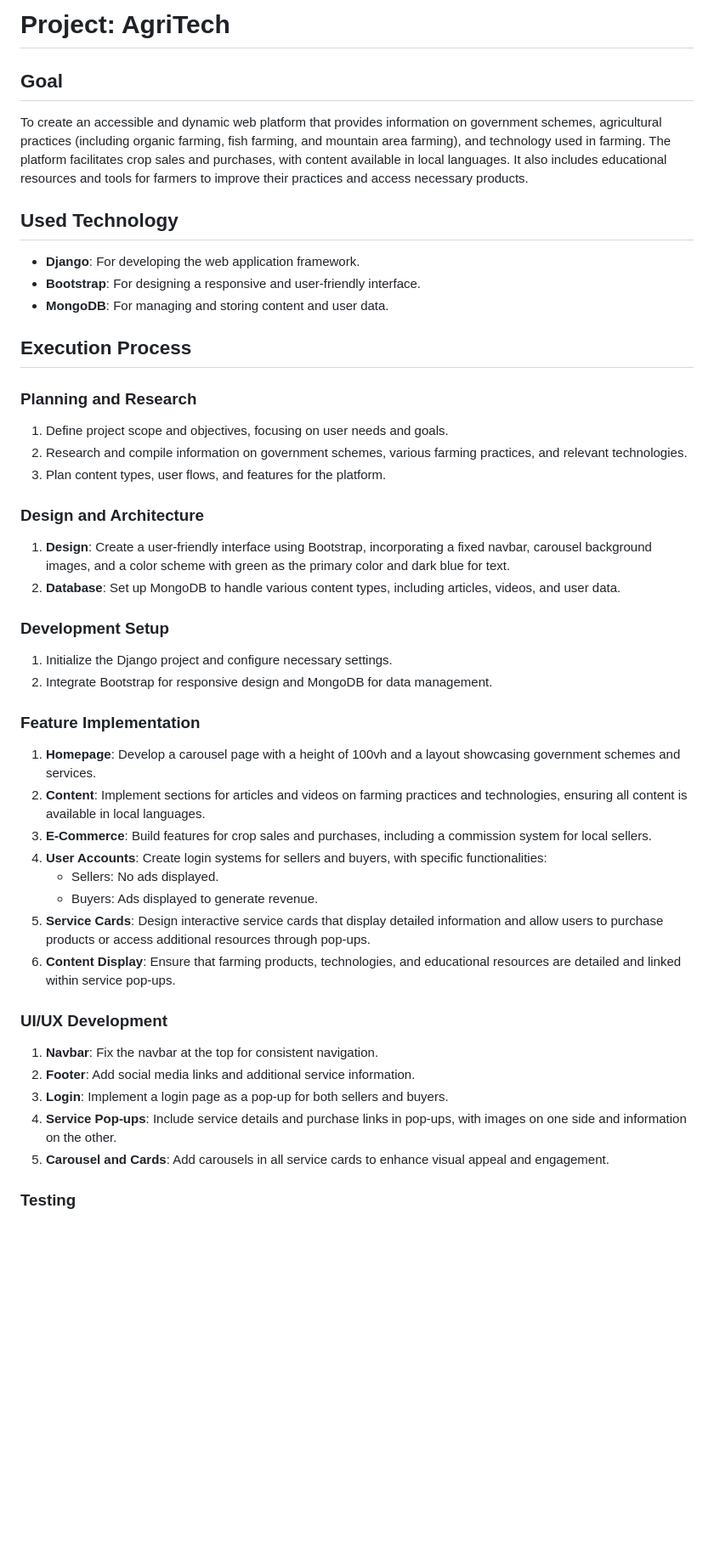
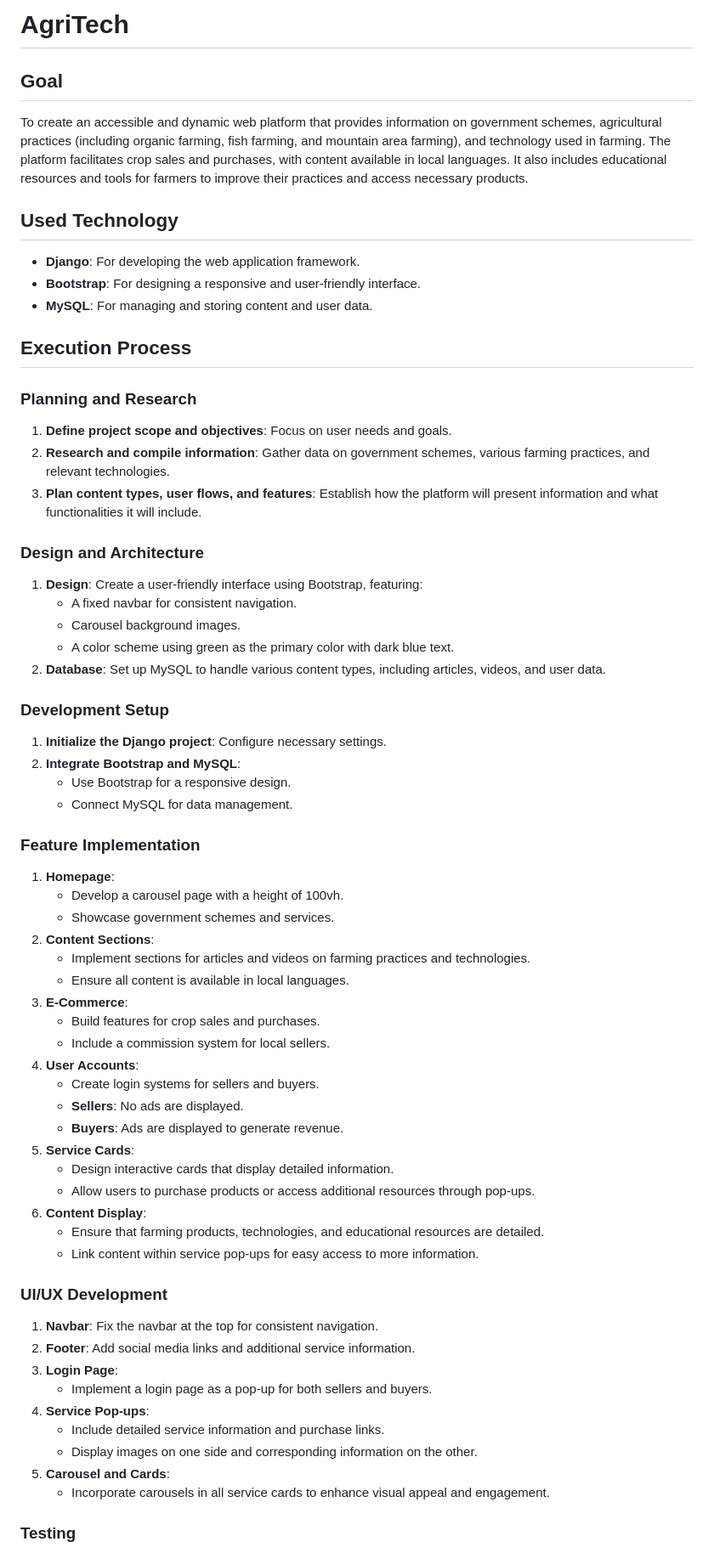
Before and after one commit to rohitcsit/AgriTech, a Markdown page: README.md, the part around one of its changes. Shown at 85% size. GitHub-like rendering; blank space fills up the shorter version.

```diff
--- a/README.md
+++ b/README.md
@@ -1,4 +1,4 @@
-# Project: AgriTech
+# AgriTech
 
 ## Goal
 
@@ -8,44 +8,64 @@ To create an accessible and dynamic web platform that provides information on go
 
 - **Django**: For developing the web application framework.
 - **Bootstrap**: For designing a responsive and user-friendly interface.
-- **MongoDB**: For managing and storing content and user data.
+- **MySQL**: For managing and storing content and user data.
 
 ## Execution Process
 
 ### Planning and Research
 
-1. Define project scope and objectives, focusing on user needs and goals.
-2. Research and compile information on government schemes, various farming practices, and relevant technologies.
-3. Plan content types, user flows, and features for the platform.
+1. **Define project scope and objectives**: Focus on user needs and goals.
+2. **Research and compile information**: Gather data on government schemes, various farming practices, and relevant technologies.
+3. **Plan content types, user flows, and features**: Establish how the platform will present information and what functionalities it will include.
 
 ### Design and Architecture
 
-1. **Design**: Create a user-friendly interface using Bootstrap, incorporating a fixed navbar, carousel background images, and a color scheme with green as the primary color and dark blue for text.
-2. **Database**: Set up MongoDB to handle various content types, including articles, videos, and user data.
+1. **Design**: Create a user-friendly interface using Bootstrap, featuring:
+   - A fixed navbar for consistent navigation.
+   - Carousel background images.
+   - A color scheme using green as the primary color with dark blue text.
+2. **Database**: Set up MySQL to handle various content types, including articles, videos, and user data.
 
 ### Development Setup
 
-1. Initialize the Django project and configure necessary settings.
-2. Integrate Bootstrap for responsive design and MongoDB for data management.
+1. **Initialize the Django project**: Configure necessary settings.
+2. **Integrate Bootstrap and MySQL**:
+   - Use Bootstrap for a responsive design.
+   - Connect MySQL for data management.
 
 ### Feature Implementation
 
-1. **Homepage**: Develop a carousel page with a height of 100vh and a layout showcasing government schemes and services.
-2. **Content**: Implement sections for articles and videos on farming practices and technologies, ensuring all content is available in local languages.
-3. **E-Commerce**: Build features for crop sales and purchases, including a commission system for local sellers.
-4. **User Accounts**: Create login systems for sellers and buyers, with specific functionalities:
-   - Sellers: No ads displayed.
-   - Buyers: Ads displayed to generate revenue.
-5. **Service Cards**: Design interactive service cards that display detailed information and allow users to purchase products or access additional resources through pop-ups.
-6. **Content Display**: Ensure that farming products, technologies, and educational resources are detailed and linked within service pop-ups.
+1. **Homepage**:
+   - Develop a carousel page with a height of 100vh.
+   - Showcase government schemes and services.
+2. **Content Sections**:
+   - Implement sections for articles and videos on farming practices and technologies.
+   - Ensure all content is available in local languages.
+3. **E-Commerce**:
+   - Build features for crop sales and purchases.
+   - Include a commission system for local sellers.
+4. **User Accounts**:
+   - Create login systems for sellers and buyers.
+   - **Sellers**: No ads are displayed.
+   - **Buyers**: Ads are displayed to generate revenue.
+5. **Service Cards**:
+   - Design interactive cards that display detailed information.
+   - Allow users to purchase products or access additional resources through pop-ups.
+6. **Content Display**:
+   - Ensure that farming products, technologies, and educational resources are detailed.
+   - Link content within service pop-ups for easy access to more information.
 
 ### UI/UX Development
 
 1. **Navbar**: Fix the navbar at the top for consistent navigation.
 2. **Footer**: Add social media links and additional service information.
-3. **Login**: Implement a login page as a pop-up for both sellers and buyers.
-4. **Service Pop-ups**: Include service details and purchase links in pop-ups, with images on one side and information on the other.
-5. **Carousel and Cards**: Add carousels in all service cards to enhance visual appeal and engagement.
+3. **Login Page**:
+   - Implement a login page as a pop-up for both sellers and buyers.
+4. **Service Pop-ups**:
+   - Include detailed service information and purchase links.
+   - Display images on one side and corresponding information on the other.
+5. **Carousel and Cards**:
+   - Incorporate carousels in all service cards to enhance visual appeal and engagement.
 
 ### Testing
 
```
Also changed, not shown: other parts of README.md (+17 -33 lines).
